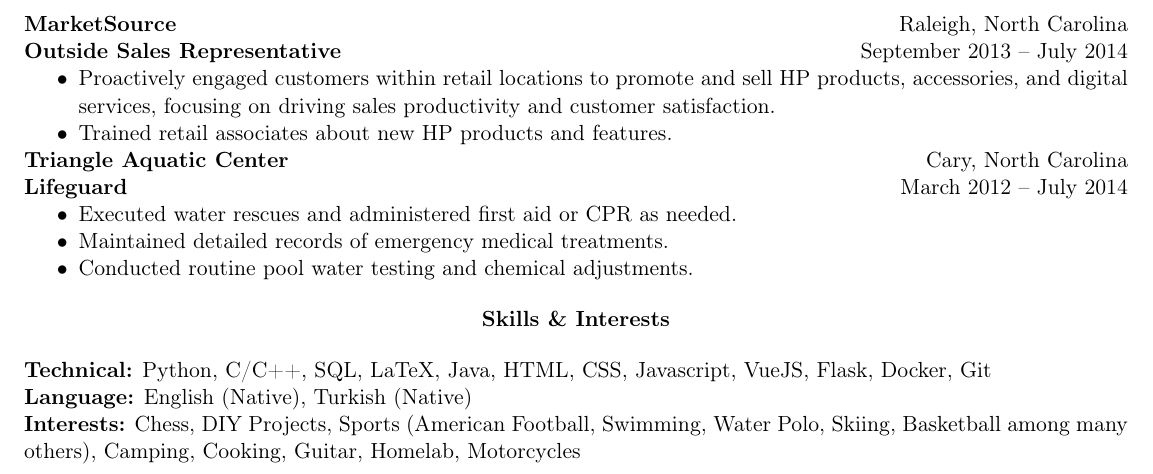
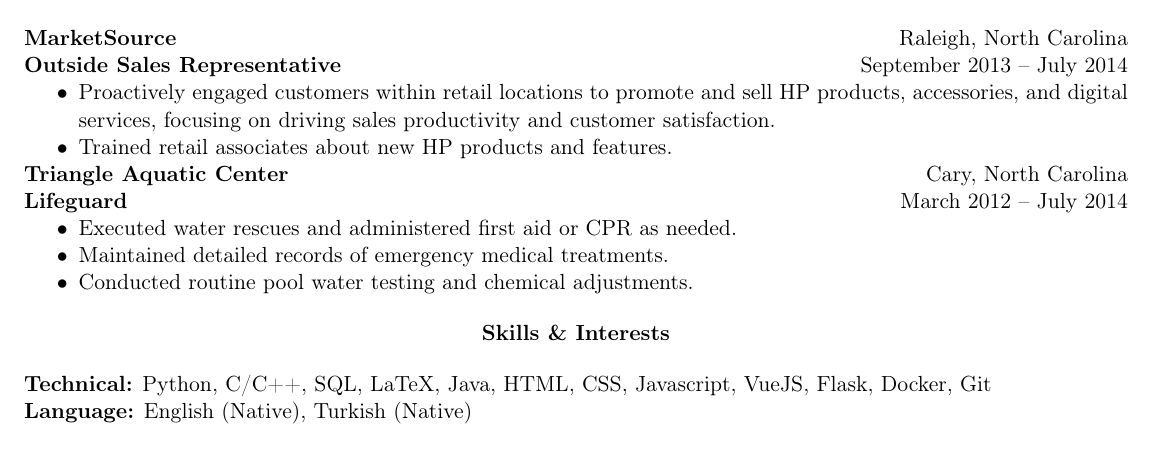
Before and after one commit to aslansutu/resume, a LaTeX CV (resume/resume.tex): part of the page, cut so that both start at the same text. Compiled offline with pdfLaTeX.

Commit message:
Remove interests

```diff
--- a/resume/resume.tex
+++ b/resume/resume.tex
@@ -102,9 +102,5 @@ B.Sc. Computer Engineering \hfill 2014-Present
 
 %\textbf{Laboratory:} List scientific / research lab techniques or tools [If Applicable]
 
-\textbf{Interests:} Chess, DIY Projects, Sports (American Football, Swimming, Water Polo, Skiing, Basketball among many others), Camping, Cooking, Guitar, Homelab, Motorcycles
-
-
-
 
 \end{document}
```
